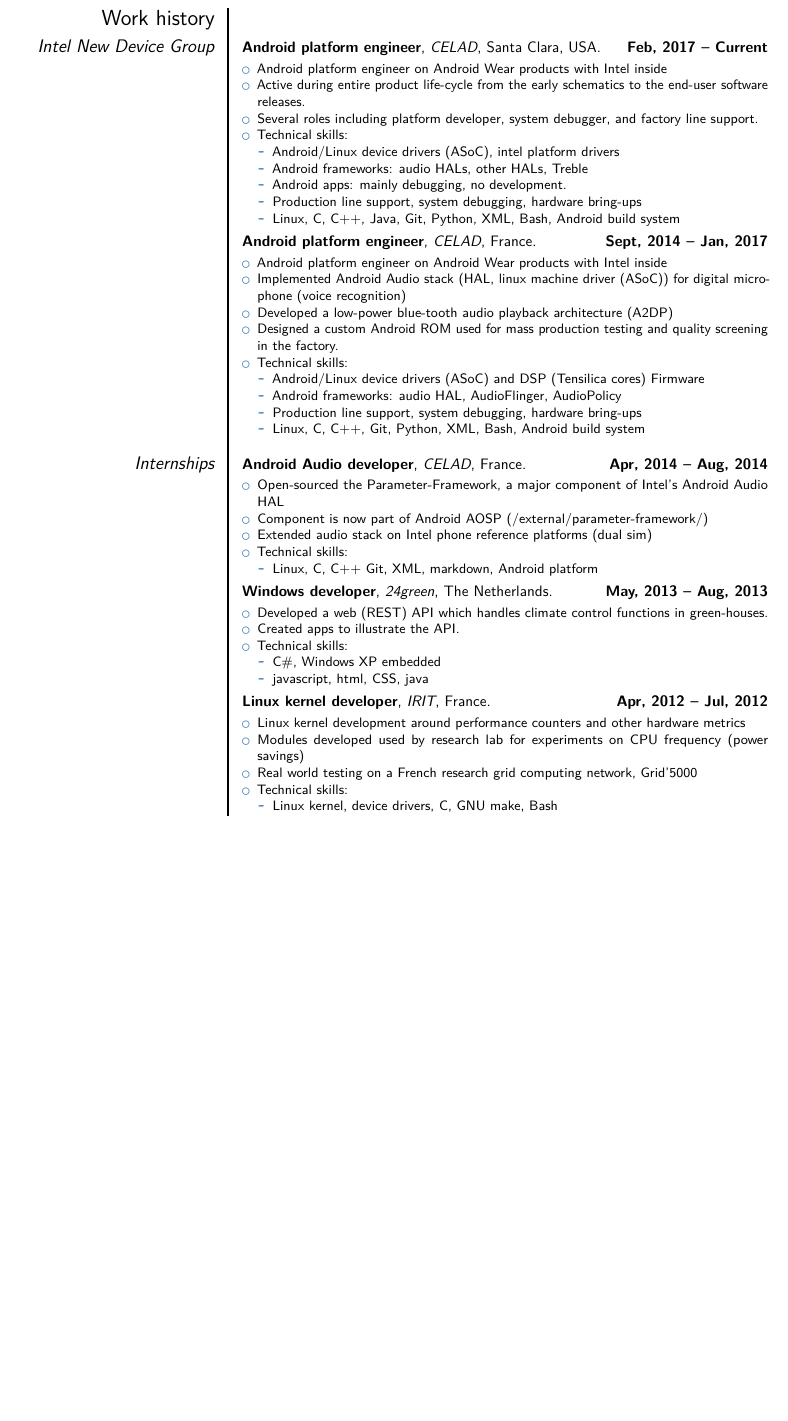
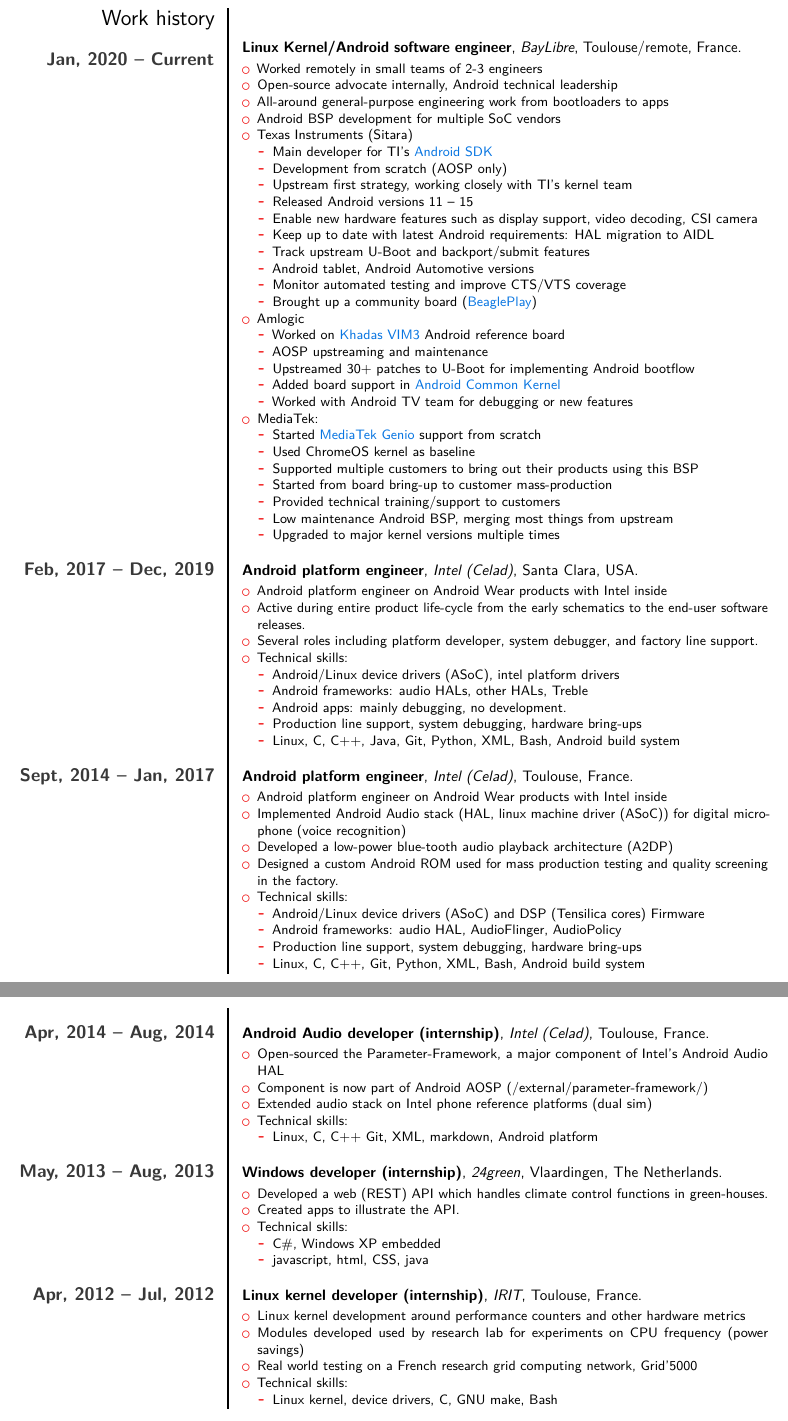
Before and after one commit to makohoek/cv, a LaTeX CV (cv.tex, which reads contactInformation.tex, modernCVTheme.tex): part of page 2 of 2 before the commit and two parts of pages 2 and 3 of 3 after it, the two joined at a grey line, cut so that both start at the same text, the shorter picture padded with empty space. Compiled offline with pdfLaTeX.

Commit message:
cv: update with bl experience
Signed-off-by: Mattijs Korpershoek <mattijs.korpershoek@gmail.com>

```diff
--- a/contactInformation.tex
+++ b/contactInformation.tex
@@ -1,6 +1,6 @@
 \firstname{Mattijs}
 \familyname{Korpershoek}
-\title{\large{Embedded Android/Linux software engineer}}
+\title{\Large{Embedded Linux Kernel/Android Software Engineer}}
 \address{16 Rue Henri Lavigne - Apt 3}{31300, Toulouse}{France}
 \phone[mobile]{+33~6~28~30~21~88}
 \email{mattijs.korpershoek@gmail.com}
--- a/cv.tex
+++ b/cv.tex
@@ -29,5 +31,5 @@
 \section{Summary}
 \begin{cvcolumns}
   \cvcolumn{}{%
-    I am an embedded Android/Linux software engineer with 10+ years of experience.
+    I am an embedded Linux Kernel/Android Software Engineer with 10+ years of experience.
     I have contributed to multiple open source projects such as the Linux Kernel, U-Boot, Libcamera, Android Open Source Project (AOSP) and more.
@@ -118,8 +121,51 @@
 \end{cvcolumns}
 
 \section{Work history}
-\subsection{Intel New Device Group}
-\cventry{Feb, 2017 -- Current}{Android platform engineer}{CELAD}
+\subsection{Jan, 2020 -- Current}
+\cventry{}{Linux Kernel/Android software engineer}{BayLibre}
+{Toulouse/remote}{France}
+{%
+  \begin{itemize}
+  \item Worked remotely in small teams of 2-3 engineers
+  \item Open-source advocate internally, Android technical leadership
+  \item All-around general-purpose engineering work from bootloaders to apps
+  \item Android BSP development for multiple SoC vendors
+  \item Texas Instruments (Sitara)
+    \begin{itemize}
+    \item Main developer for TI's \href{https://software-dl.ti.com/processor-sdk-android/esd/AM62PX/10_01_00/docs/devices/AM62PX/android/Release_Specific_Release_Notes.html}{Android SDK}
+    \item Development from scratch (AOSP only)
+    \item Upstream first strategy, working closely with TI's kernel team
+    \item Released Android versions 11 -- 15
+    \item Enable new hardware features such as display support, video decoding, CSI camera
+    \item Keep up to date with latest Android requirements: HAL migration to AIDL
+    \item Track upstream U-Boot and backport/submit features
+    \item Android tablet, Android Automotive versions
+    \item Monitor automated testing and improve CTS/VTS coverage
+    \item Brought up a community board (\href{https://www.beagleboard.org/boards/beagleplay}{BeaglePlay})
+    \end{itemize}
+  \item Amlogic
+    \begin{itemize}
+    \item Worked on \href{https://source.android.com/docs/setup/create/devices\#vim3board}{Khadas VIM3} Android reference board
+    \item AOSP upstreaming and maintenance
+    \item Upstreamed 30+ patches to U-Boot for implementing Android bootflow
+    \item Added board support in \href{https://android-review.googlesource.com/c/kernel/common/+/3296472}{Android Common Kernel}
+    \item Worked with Android TV team for debugging or new features
+    \end{itemize}
+  \item MediaTek:
+    \begin{itemize}
+    \item Started \href{https://gitlab.baylibre.com/baylibre/mediatek/rita/device/mediatek}{MediaTek Genio} support from scratch
+    \item Used ChromeOS kernel as baseline
+    \item Supported multiple customers to bring out their products using this BSP
+    \item Started from board bring-up to customer mass-production
+    \item Provided technical training/support to customers
+    \item Low maintenance Android BSP, merging most things from upstream
+    \item Upgraded to major kernel versions multiple times
+    \end{itemize}
+  \end{itemize}
+}
+
+\subsection{Feb, 2017 -- Dec, 2019}
+\cventry{}{Android platform engineer}{Intel (Celad)}
 {Santa Clara}{USA}
 {%
   \begin{itemize}
@@ -137,8 +183,9 @@
   \end{itemize}
 }
 
-\cventry{Sept, 2014 -- Jan, 2017}{Android platform engineer}{CELAD}
-{}{France}
+\subsection{Sept, 2014 -- Jan, 2017}
+\cventry{}{Android platform engineer}{Intel (Celad)}
+{Toulouse}{France}
 {
     \begin{itemize}
     \item Android platform engineer on Android Wear products with Intel inside
@@ -155,9 +202,9 @@
     \end{itemize}
 }
 
-\subsection{Internships}
-\cventry{Apr, 2014 -- Aug, 2014}{Android Audio developer}{CELAD}
-{}{France}
+\subsection{Apr, 2014 -- Aug, 2014}
+\cventry{}{Android Audio developer (internship)}{Intel (Celad)}
+{Toulouse}{France}
 {
   \begin{itemize}
     \item Open-sourced the Parameter-Framework, a major component of Intel's Android Audio HAL
@@ -170,8 +217,9 @@
   \end{itemize}
 }
 
-\cventry{May, 2013 -- Aug, 2013}{Windows developer}{24green}
-{}{The Netherlands}
+\subsection{May, 2013 -- Aug, 2013}
+\cventry{}{Windows developer (internship)}{24green}
+{Vlaardingen}{The Netherlands}
 {
   \begin{itemize}
     \item Developed a web (REST) API which handles climate control functions in green-houses.
@@ -184,8 +232,9 @@
   \end{itemize}
 }
 
-\cventry{Apr, 2012 -- Jul, 2012}{Linux kernel developer}{IRIT}
-{}{France}
+\subsection{Apr, 2012 -- Jul, 2012}
+\cventry{}{Linux kernel developer (internship)}{IRIT}
+{Toulouse}{France}
 {
   \begin{itemize}
     \item Linux kernel development around performance counters and other hardware metrics
--- a/modernCVTheme.tex
+++ b/modernCVTheme.tex
@@ -1,5 +1,8 @@
 \moderncvstyle{fancy}
-\moderncvcolor{blue}                               % color options 'blue' (default), 'orange', 'green', 'red', 'purple', 'grey' and 'black'
+\moderncvcolor{red}                               % color options 'blue' (default), 'orange', 'green', 'red', 'purple', 'grey' and 'black'
+\definecolor{color1}{HTML}{ee0000}% red
+\definecolor{gray-entry}{HTML}{383838}% gray
+\definecolor{color2}{HTML}{383838}% gray
 \nopagenumbers{}
 \setlength{\hintscolumnwidth}{50mm}
 %\setlength{\hintscolumnwidth}{15mm}
```
Also changed, not shown: cv.tex (54 more changed lines).
